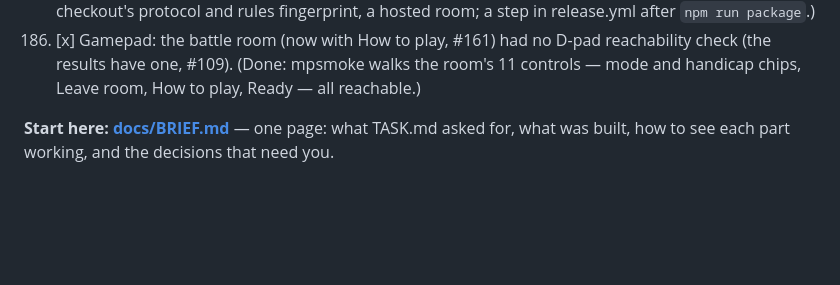
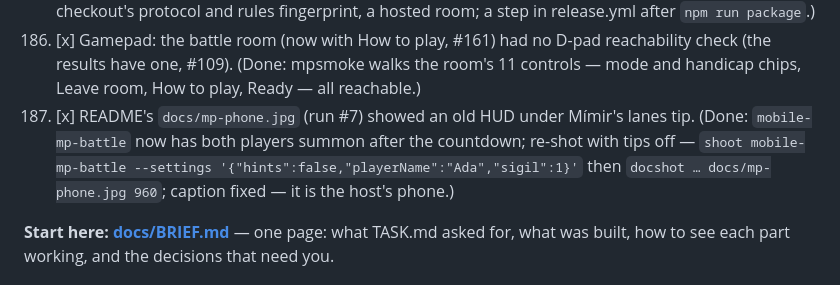
Before and after one commit to Zahikusa/mythwar, a Markdown page: PROGRESS.md, the part around the change. Rendered like a GitHub page; blank space fills up the shorter version.

```diff
--- a/PROGRESS.md
+++ b/PROGRESS.md
@@ -825,6 +825,10 @@ it prints, inviting, stopping — 2026-10-13.)
 186. [x] Gamepad: the battle room (now with How to play, #161) had no D-pad reachability check (the
    results have one, #109). (Done: mpsmoke walks the room's 11 controls — mode and handicap chips,
    Leave room, How to play, Ready — all reachable.)
+187. [x] README's `docs/mp-phone.jpg` (run #7) showed an old HUD under Mímir's lanes tip. (Done:
+   `mobile-mp-battle` now has both players summon after the countdown; re-shot with tips off —
+   `shoot mobile-mp-battle --settings '{"hints":false,"playerName":"Ada","sigil":1}'` then
+   `docshot … docs/mp-phone.jpg 960`; caption fixed — it is the host's phone.)
 
 
 
```
Also changed, not shown: README.md (+1 -1 lines), docs/mp-phone.jpg, 1 other file.
